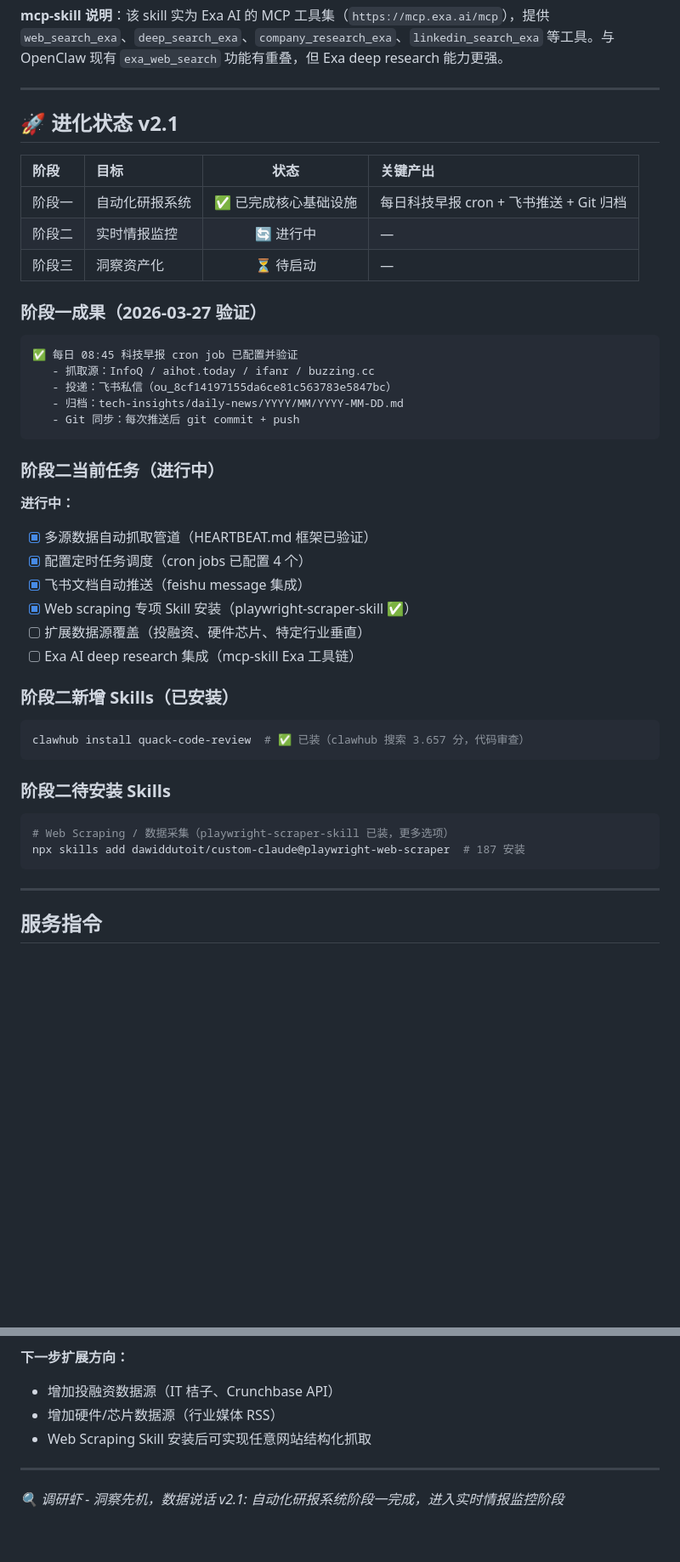
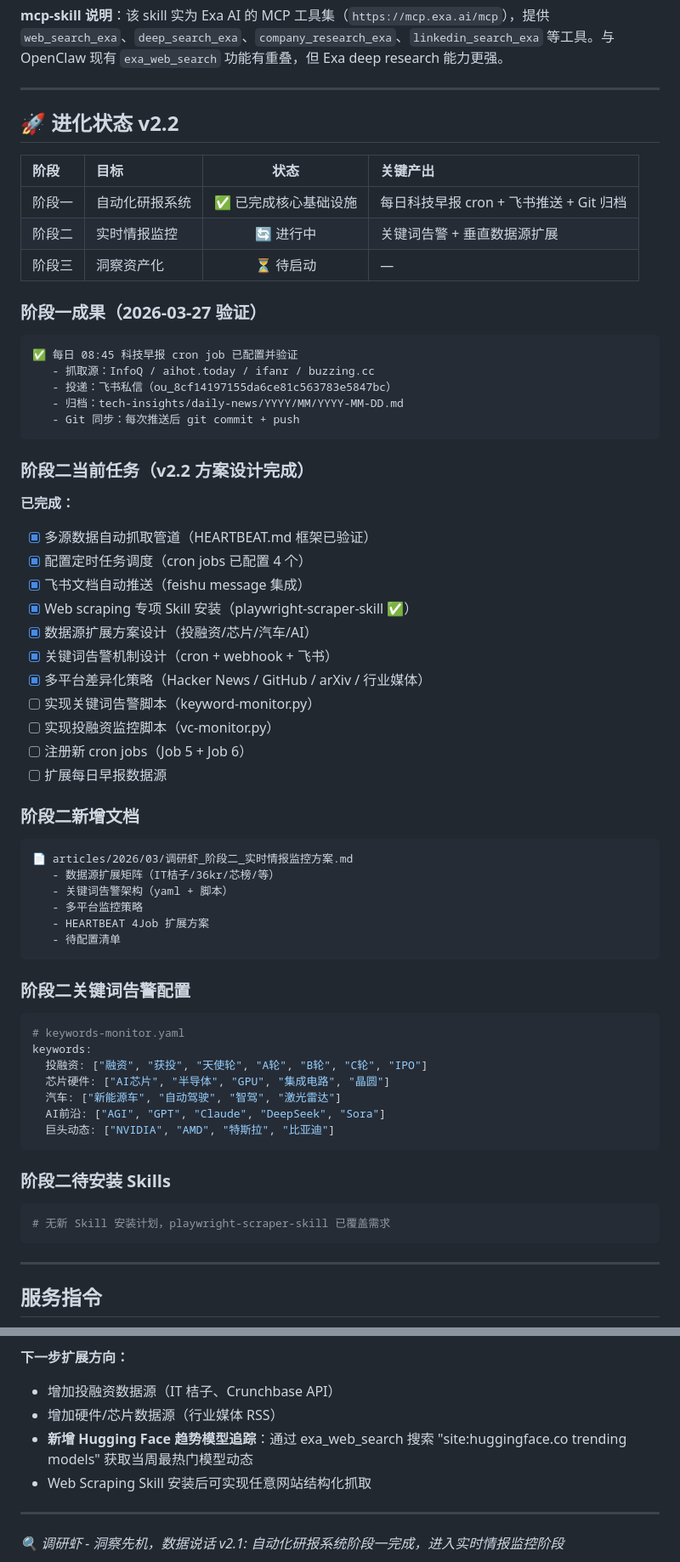
Before and after one commit to davidk000/tech-insights, a Markdown page: agents/调研虾.md, 2 parts joined by grey strips. Shown at 85% size. Rendered like a GitHub page; blank space fills up the shorter version.

````diff
--- a/agents/调研虾.md
+++ b/agents/调研虾.md
@@ -130,12 +130,12 @@ L3 长期记忆（MEMORY.md）
 
 ---
 
-## 🚀 进化状态 v2.1
+## 🚀 进化状态 v2.2
 
 | 阶段 | 目标 | 状态 | 关键产出 |
 |:---|:---|:---:|:---|
 | 阶段一 | 自动化研报系统 | ✅ 已完成核心基础设施 | 每日科技早报 cron + 飞书推送 + Git 归档 |
-| 阶段二 | 实时情报监控 | 🔄 进行中 | — |
+| 阶段二 | 实时情报监控 | 🔄 进行中 | 关键词告警 + 垂直数据源扩展 |
 | 阶段三 | 洞察资产化 | ⏳ 待启动 | — |
 
 ### 阶段一成果（2026-03-27 验证）
@@ -148,27 +148,48 @@ L3 长期记忆（MEMORY.md）
    - Git 同步：每次推送后 git commit + push
 ```
 
-### 阶段二当前任务（进行中）
+### 阶段二当前任务（v2.2 方案设计完成）
 
-**进行中：**
+**已完成：**
 - [x] 多源数据自动抓取管道（HEARTBEAT.md 框架已验证）
 - [x] 配置定时任务调度（cron jobs 已配置 4 个）
 - [x] 飞书文档自动推送（feishu message 集成）
 - [x] Web scraping 专项 Skill 安装（playwright-scraper-skill ✅）
-- [ ] 扩展数据源覆盖（投融资、硬件芯片、特定行业垂直）
-- [ ] Exa AI deep research 集成（mcp-skill Exa 工具链）
+- [x] 数据源扩展方案设计（投融资/芯片/汽车/AI）
+- [x] 关键词告警机制设计（cron + webhook + 飞书）
+- [x] 多平台差异化策略（Hacker News / GitHub / arXiv / 行业媒体）
+- [ ] 实现关键词告警脚本（keyword-monitor.py）
+- [ ] 实现投融资监控脚本（vc-monitor.py）
+- [ ] 注册新 cron jobs（Job 5 + Job 6）
+- [ ] 扩展每日早报数据源
 
-### 阶段二新增 Skills（已安装）
+### 阶段二新增文档
 
-```bash
-clawhub install quack-code-review  # ✅ 已装（clawhub 搜索 3.657 分，代码审查）
+```
+📄 articles/2026/03/调研虾_阶段二_实时情报监控方案.md
+   - 数据源扩展矩阵（IT桔子/36kr/芯榜/等）
+   - 关键词告警架构（yaml + 脚本）
+   - 多平台监控策略
+   - HEARTBEAT 4Job 扩展方案
+   - 待配置清单
+```
+
+### 阶段二关键词告警配置
+
+```yaml
+# keywords-monitor.yaml
+keywords:
+  投融资: ["融资", "获投", "天使轮", "A轮", "B轮", "C轮", "IPO"]
+  芯片硬件: ["AI芯片", "半导体", "GPU", "集成电路", "晶圆"]
+  汽车: ["新能源车", "自动驾驶", "智驾", "激光雷达"]
+  AI前沿: ["AGI", "GPT", "Claude", "DeepSeek", "Sora"]
+  巨头动态: ["NVIDIA", "AMD", "特斯拉", "比亚迪"]
 ```
 
 ### 阶段二待安装 Skills
 
 ```bash
-# Web Scraping / 数据采集（playwright-scraper-skill 已装，更多选项）
-npx skills add dawiddutoit/custom-claude@playwright-web-scraper  # 187 安装
+# 无新 Skill 安装计划，playwright-scraper-skill 已覆盖需求
 ```
 
 ---
@@ -195,6 +216,7 @@ npx skills add dawiddutoit/custom-claude@playwright-web-scraper  # 187 安装
 **下一步扩展方向：**
 - 增加投融资数据源（IT 桔子、Crunchbase API）
 - 增加硬件/芯片数据源（行业媒体 RSS）
+- **新增 Hugging Face 趋势模型追踪**：通过 exa_web_search 搜索 "site:huggingface.co trending models" 获取当周最热门模型动态
 - Web Scraping Skill 安装后可实现任意网站结构化抓取
 
 ---
````
Also changed, not shown: HEARTBEAT.md (+47 -1 lines), 1 other file.
